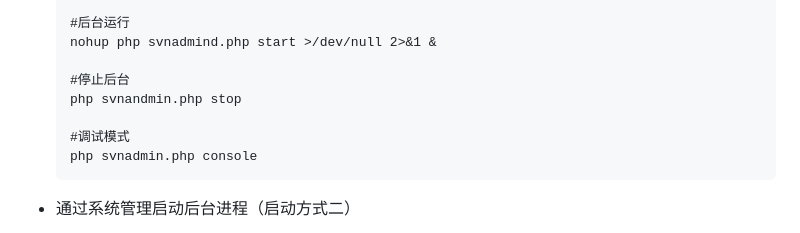
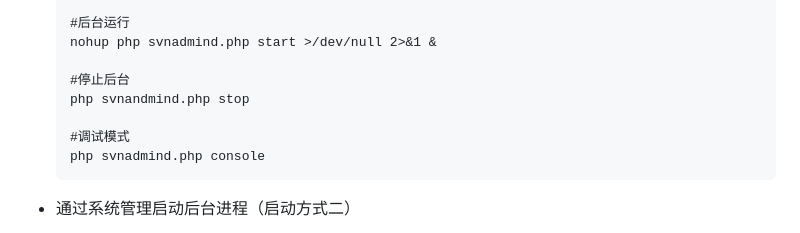
Before and after one commit to witersen/SvnAdminV2.0, a Markdown page: README.md, the part around the change. Rendered like a GitHub page.

Commit message:
修改说明

````diff
--- a/README.md
+++ b/README.md
@@ -191,10 +191,10 @@ chown -R apache:apache /home/svnadmin
   nohup php svnadmind.php start >/dev/null 2>&1 &
 
   #停止后台
-  php svnandmin.php stop
+  php svnandmind.php stop
 
   #调试模式
-  php svnadmin.php console
+  php svnadmind.php console
   ```
 
 - 通过系统管理启动后台进程（启动方式二）
````
